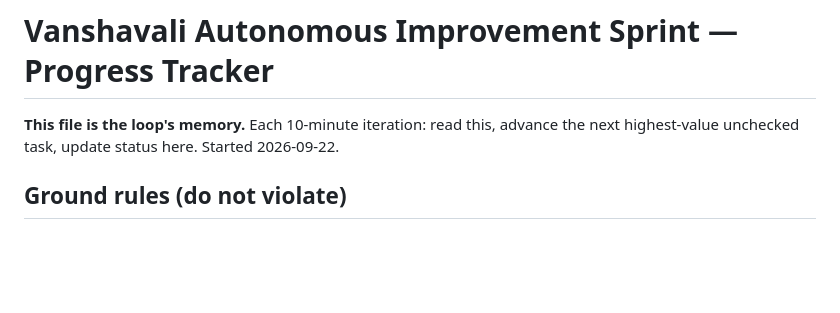
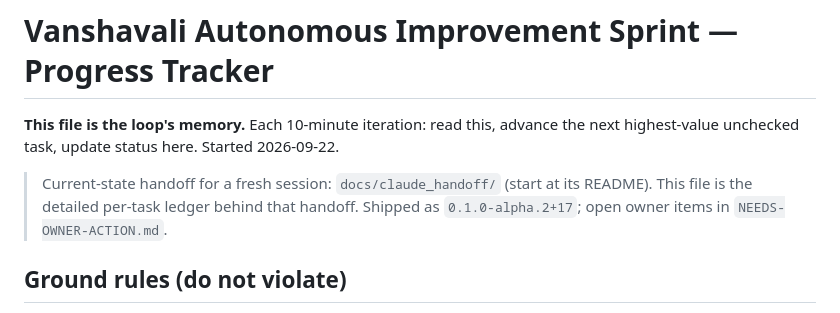
Before and after one commit to Priyanshu-Prime/Vanshavali, a Markdown page: docs/autonomous-sprint/PROGRESS.md, the part around the change. Drawn GitHub-style; blank space fills up the shorter version.

```diff
--- a/docs/autonomous-sprint/PROGRESS.md
+++ b/docs/autonomous-sprint/PROGRESS.md
@@ -2,6 +2,10 @@
 
 **This file is the loop's memory.** Each 10-minute iteration: read this, advance the
 next highest-value unchecked task, update status here. Started 2026-09-22.
+
+> Current-state handoff for a fresh session: `docs/claude_handoff/` (start at its README).
+> This file is the detailed per-task ledger behind that handoff. Shipped as
+> `0.1.0-alpha.2+17`; open owner items in `NEEDS-OWNER-ACTION.md`.
 
 ## Ground rules (do not violate)
 - **Release only from main; never from a feature branch.** Merge to main only when a
```
Also changed, not shown: docs/autonomous-sprint/NEEDS-OWNER-ACTION.md (+5 -0 lines).
